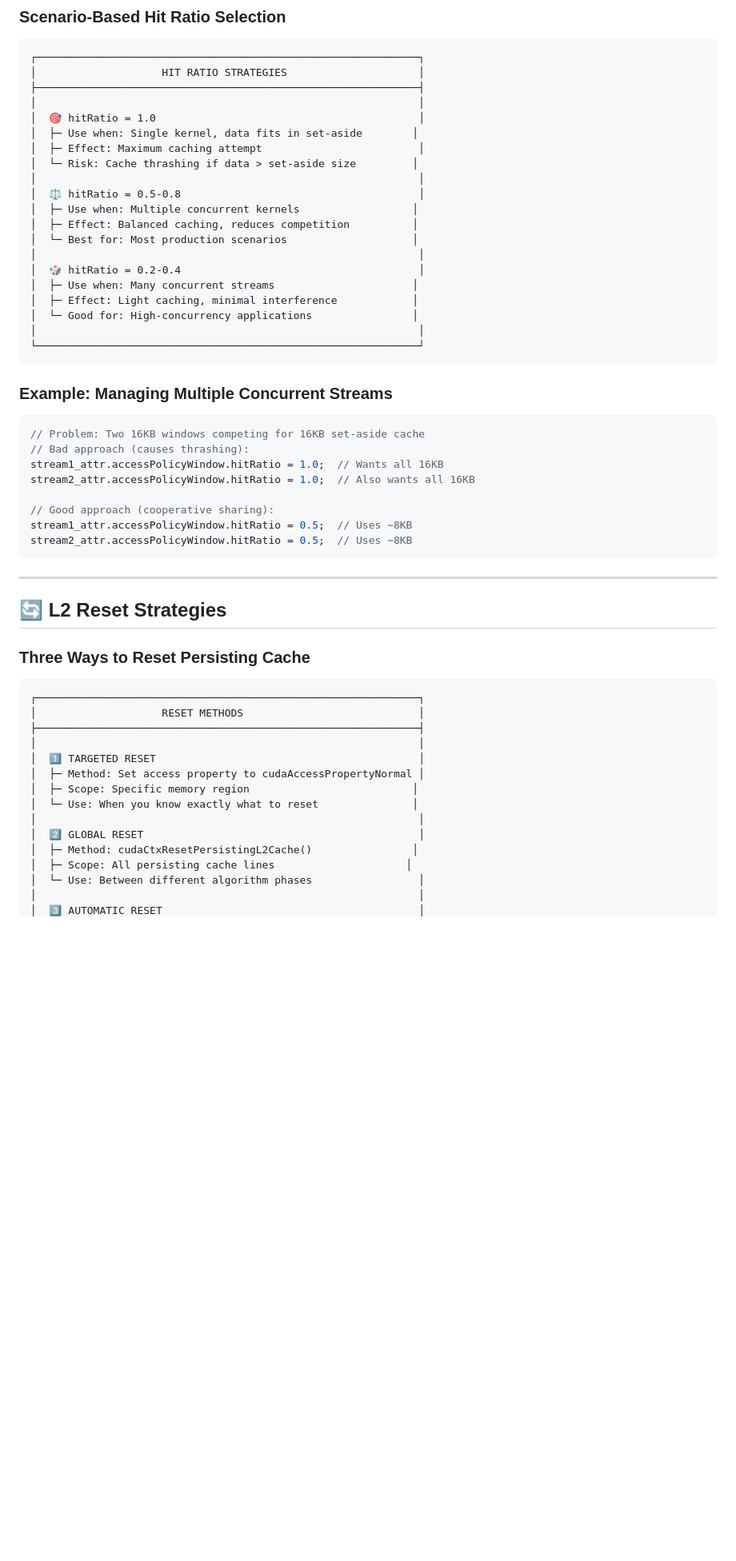
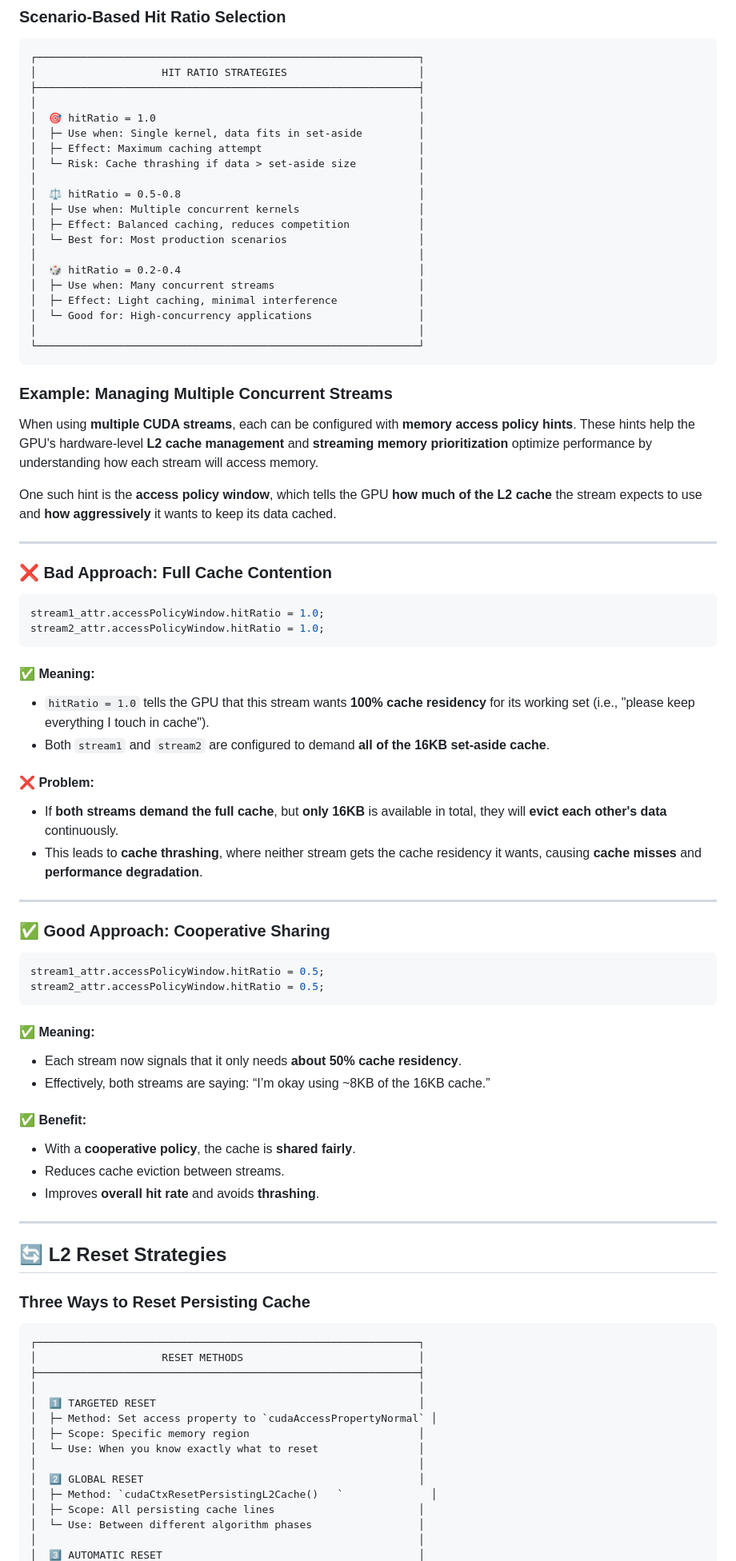
Before and after one commit to bikrammajhi/100-days-of-GPU, a Markdown page: Day 007_/README.md, the part around one of its changes. Shown at 80% size. Drawn GitHub-style; blank space fills up the shorter version.

Commit message:
L2 Cache Memory Management

````diff
--- a/Day 007_/README.md
+++ b/Day 007_/README.md
@@ -191,35 +191,67 @@ void optimized_matrix_operations() {
 ├─────────────────────────────────────────────────────────────┤
 │                                                             │
 │  🎯 hitRatio = 1.0                                          │
-│  ├─ Use when: Single kernel, data fits in set-aside        │
+│  ├─ Use when: Single kernel, data fits in set-aside         │
 │  ├─ Effect: Maximum caching attempt                         │
-│  └─ Risk: Cache thrashing if data > set-aside size         │
+│  └─ Risk: Cache thrashing if data > set-aside size          │
 │                                                             │
 │  ⚖️ hitRatio = 0.5-0.8                                      │
-│  ├─ Use when: Multiple concurrent kernels                  │
-│  ├─ Effect: Balanced caching, reduces competition          │
-│  └─ Best for: Most production scenarios                    │
+│  ├─ Use when: Multiple concurrent kernels                   │
+│  ├─ Effect: Balanced caching, reduces competition           │
+│  └─ Best for: Most production scenarios                     │
 │                                                             │
 │  🎲 hitRatio = 0.2-0.4                                      │
-│  ├─ Use when: Many concurrent streams                      │
-│  ├─ Effect: Light caching, minimal interference            │
-│  └─ Good for: High-concurrency applications                │
+│  ├─ Use when: Many concurrent streams                       │
+│  ├─ Effect: Light caching, minimal interference             │
+│  └─ Good for: High-concurrency applications                 │
 │                                                             │
 └─────────────────────────────────────────────────────────────┘
 ```
 
 ### Example: Managing Multiple Concurrent Streams
 
-```c
-// Problem: Two 16KB windows competing for 16KB set-aside cache
-// Bad approach (causes thrashing):
-stream1_attr.accessPolicyWindow.hitRatio = 1.0;  // Wants all 16KB
-stream2_attr.accessPolicyWindow.hitRatio = 1.0;  // Also wants all 16KB
+When using **multiple CUDA streams**, each can be configured with **memory access policy hints**. These hints help the GPU's hardware-level **L2 cache management** and **streaming memory prioritization** optimize performance by understanding how each stream will access memory.
 
-// Good approach (cooperative sharing):
-stream1_attr.accessPolicyWindow.hitRatio = 0.5;  // Uses ~8KB
-stream2_attr.accessPolicyWindow.hitRatio = 0.5;  // Uses ~8KB
+One such hint is the **access policy window**, which tells the GPU **how much of the L2 cache** the stream expects to use and **how aggressively** it wants to keep its data cached.
+
+---
+
+### ❌ **Bad Approach: Full Cache Contention**
+
+```cpp
+stream1_attr.accessPolicyWindow.hitRatio = 1.0;
+stream2_attr.accessPolicyWindow.hitRatio = 1.0;
 ```
+
+#### ✅ Meaning:
+
+* `hitRatio = 1.0` tells the GPU that this stream wants **100% cache residency** for its working set (i.e., "please keep everything I touch in cache").
+* Both `stream1` and `stream2` are configured to demand **all of the 16KB set-aside cache**.
+
+#### ❌ Problem:
+
+* If **both streams demand the full cache**, but **only 16KB** is available in total, they will **evict each other's data** continuously.
+* This leads to **cache thrashing**, where neither stream gets the cache residency it wants, causing **cache misses** and **performance degradation**.
+
+---
+
+### ✅ **Good Approach: Cooperative Sharing**
+
+```cpp
+stream1_attr.accessPolicyWindow.hitRatio = 0.5;
+stream2_attr.accessPolicyWindow.hitRatio = 0.5;
+```
+
+#### ✅ Meaning:
+
+* Each stream now signals that it only needs **about 50% cache residency**.
+* Effectively, both streams are saying: “I’m okay using \~8KB of the 16KB cache.”
+
+#### ✅ Benefit:
+
+* With a **cooperative policy**, the cache is **shared fairly**.
+* Reduces cache eviction between streams.
+* Improves **overall hit rate** and avoids **thrashing**.
 
 ---
 
@@ -233,13 +265,13 @@ stream2_attr.accessPolicyWindow.hitRatio = 0.5;  // Uses ~8KB
 ├─────────────────────────────────────────────────────────────┤
 │                                                             │
 │  1️⃣ TARGETED RESET                                          │
-│  ├─ Method: Set access property to cudaAccessPropertyNormal │
-│  ├─ Scope: Specific memory region                          │
-│  └─ Use: When you know exactly what to reset               │
+│  ├─ Method: Set access property to `cudaAccessPropertyNormal` │
+│  ├─ Scope: Specific memory region                           │
+│  └─ Use: When you know exactly what to reset                │
 │                                                             │
 │  2️⃣ GLOBAL RESET                                            │
-│  ├─ Method: cudaCtxResetPersistingL2Cache()                │
-│  ├─ Scope: All persisting cache lines                     │
+│  ├─ Method: `cudaCtxResetPersistingL2Cache()   `              │
+│  ├─ Scope: All persisting cache lines                       │
 │  └─ Use: Between different algorithm phases                 │
 │                                                             │
 │  3️⃣ AUTOMATIC RESET                                         │
````
Also changed, not shown: other parts of Day 007_/README.md (+25 -25 lines).
